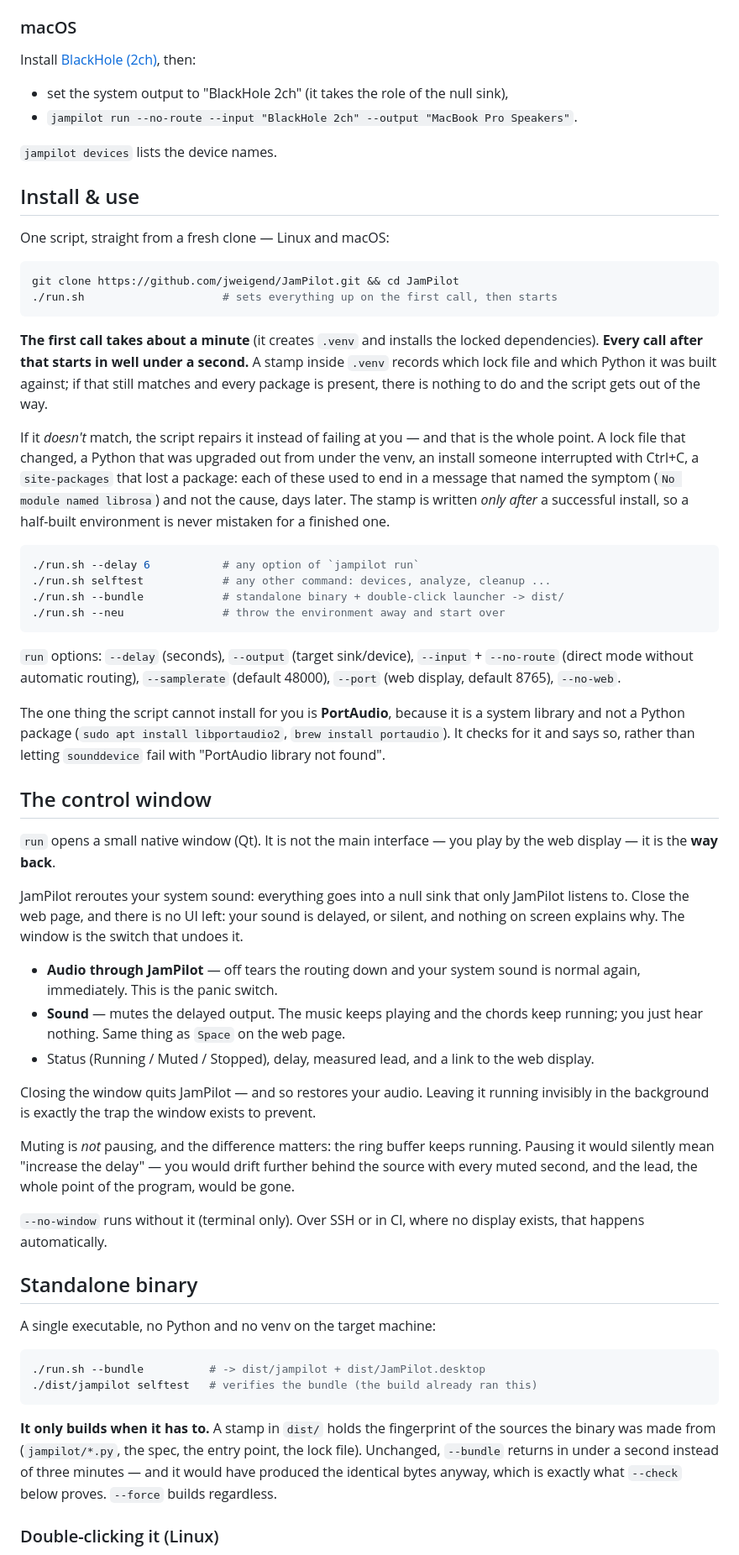
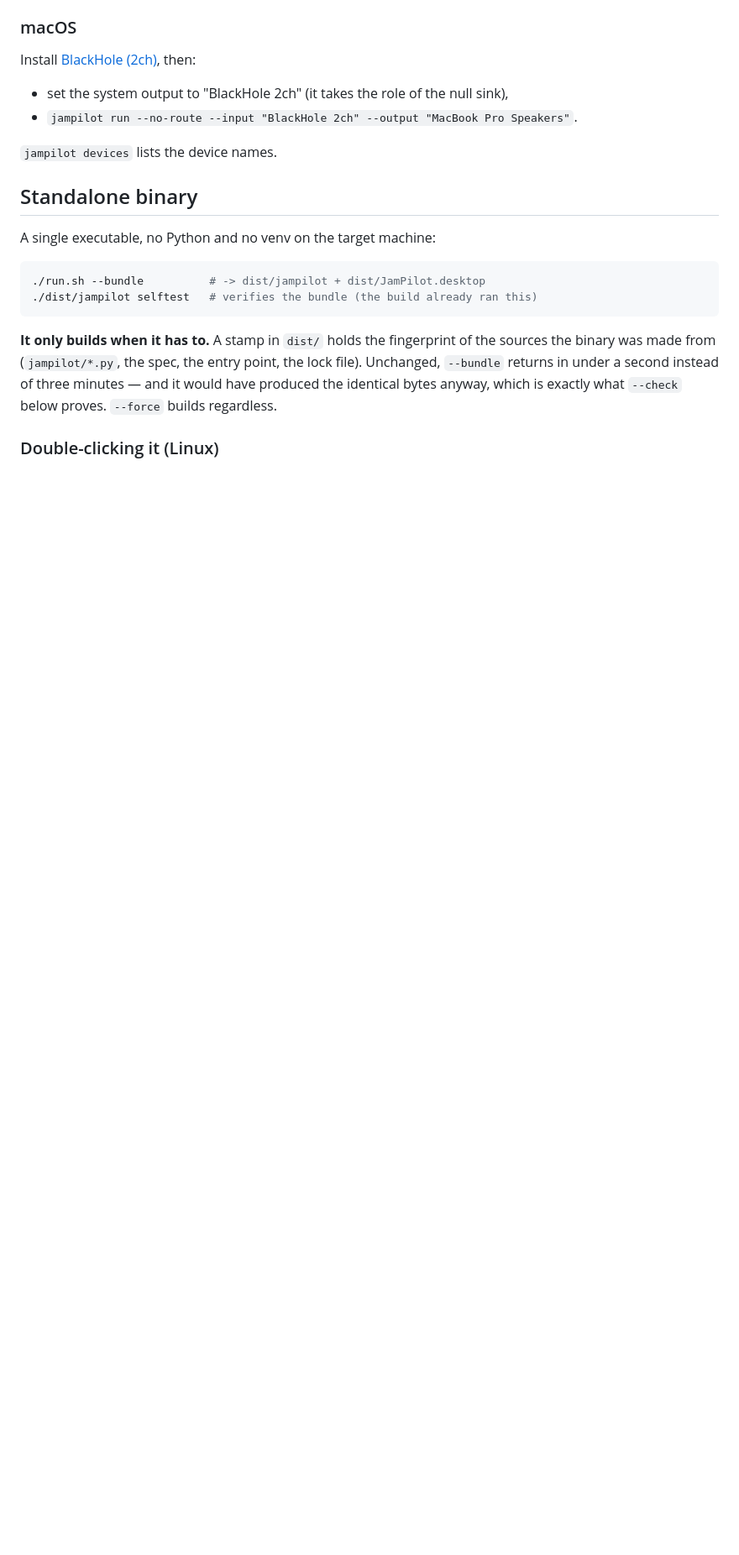
Before and after one commit to jweigend/JamPilot, a Markdown page: README.md, the part around one of its changes. Shown at 84% size. Rendered like a GitHub page; blank space fills up the shorter version.

````diff
--- a/README.md
+++ b/README.md
@@ -101,74 +201,6 @@ Install [BlackHole (2ch)](https://existential.audio/blackhole/), then:
 
 `jampilot devices` lists the device names.
 
-## Install & use
-
-One script, straight from a fresh clone — Linux and macOS:
-
-```bash
-git clone https://github.com/jweigend/JamPilot.git && cd JamPilot
-./run.sh                     # sets everything up on the first call, then starts
-```
-
-**The first call takes about a minute** (it creates `.venv` and installs the
-locked dependencies). **Every call after that starts in well under a second.** A
-stamp inside `.venv` records which lock file and which Python it was built
-against; if that still matches and every package is present, there is nothing to
-do and the script gets out of the way.
-
-If it *doesn't* match, the script repairs it instead of failing at you — and that
-is the whole point. A lock file that changed, a Python that was upgraded out from
-under the venv, an install someone interrupted with Ctrl+C, a `site-packages`
-that lost a package: each of these used to end in a message that named the
-symptom (`No module named librosa`) and not the cause, days later. The stamp is
-written *only after* a successful install, so a half-built environment is never
-mistaken for a finished one.
-
-```bash
-./run.sh --delay 6           # any option of `jampilot run`
-./run.sh selftest            # any other command: devices, analyze, cleanup ...
-./run.sh --bundle            # standalone binary + double-click launcher -> dist/
-./run.sh --neu               # throw the environment away and start over
-```
-
-`run` options: `--delay` (seconds), `--output` (target sink/device), `--input` +
-`--no-route` (direct mode without automatic routing), `--samplerate` (default
-48000), `--port` (web display, default 8765), `--no-web`.
-
-The one thing the script cannot install for you is **PortAudio**, because it is a
-system library and not a Python package (`sudo apt install libportaudio2`,
-`brew install portaudio`). It checks for it and says so, rather than letting
-`sounddevice` fail with "PortAudio library not found".
-
-## The control window
-
-`run` opens a small native window (Qt). It is not the main interface — you play
-by the web display — it is the **way back**.
-
-JamPilot reroutes your system sound: everything goes into a null sink that only
-JamPilot listens to. Close the web page, and there is no UI left: your sound is
-delayed, or silent, and nothing on screen explains why. The window is the switch
-that undoes it.
-
-- **Audio through JamPilot** — off tears the routing down and your system sound
-  is normal again, immediately. This is the panic switch.
-- **Sound** — mutes the delayed output. The music keeps playing and the chords
-  keep running; you just hear nothing. Same thing as `Space` on the web page.
-- Status (Running / Muted / Stopped), delay, measured lead, and a link to the
-  web display.
-
-Closing the window quits JamPilot — and so restores your audio. Leaving it
-running invisibly in the background is exactly the trap the window exists to
-prevent.
-
-Muting is *not* pausing, and the difference matters: the ring buffer keeps
-running. Pausing it would silently mean "increase the delay" — you would drift
-further behind the source with every muted second, and the lead, the whole point
-of the program, would be gone.
-
-`--no-window` runs without it (terminal only). Over SSH or in CI, where no
-display exists, that happens automatically.
-
 ## Standalone binary
 
 A single executable, no Python and no venv on the target machine:
````
Also changed, not shown: other parts of README.md (+135 -18 lines), docs/bilder/kontrollfenster.png (added), docs/bilder/web-anzeige.png (added).
